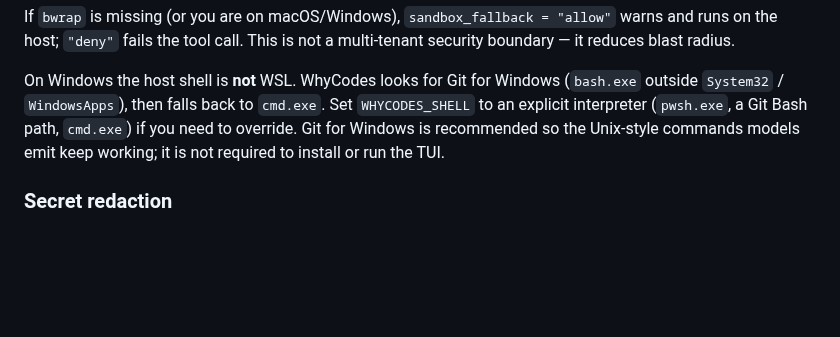
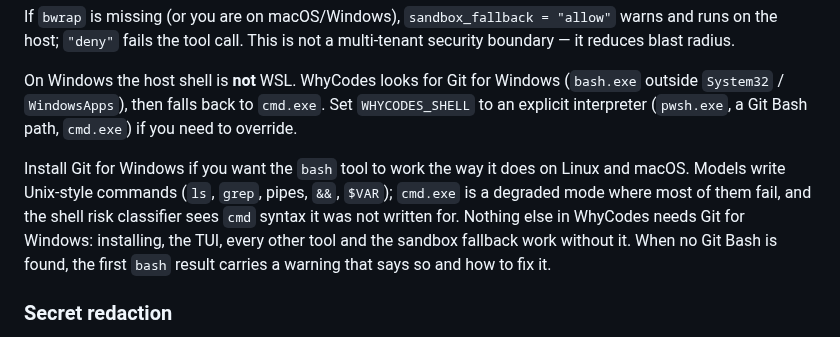
Before and after one commit to whycorporation/whycodes, a Markdown page: docs/guide.md, the part around the change. Rendered like a GitHub page; blank space fills up the shorter version.

```diff
--- a/docs/guide.md
+++ b/docs/guide.md
@@ -1100,9 +1100,15 @@ This is not a multi-tenant security boundary — it reduces blast radius.
 On Windows the host shell is **not** WSL. WhyCodes looks for Git for
 Windows (`bash.exe` outside `System32` / `WindowsApps`), then falls back
 to `cmd.exe`. Set `WHYCODES_SHELL` to an explicit interpreter
-(`pwsh.exe`, a Git Bash path, `cmd.exe`) if you need to override. Git
-for Windows is recommended so the Unix-style commands models emit keep
-working; it is not required to install or run the TUI.
+(`pwsh.exe`, a Git Bash path, `cmd.exe`) if you need to override.
+
+Install Git for Windows if you want the `bash` tool to work the way it does
+on Linux and macOS. Models write Unix-style commands (`ls`, `grep`, pipes,
+`&&`, `$VAR`); `cmd.exe` is a degraded mode where most of them fail, and the
+shell risk classifier sees `cmd` syntax it was not written for. Nothing else
+in WhyCodes needs Git for Windows: installing, the TUI, every other tool and
+the sandbox fallback work without it. When no Git Bash is found, the first
+`bash` result carries a warning that says so and how to fix it.
 
 ### Secret redaction
 
```
Also changed, not shown: README.md (+5 -3 lines).
